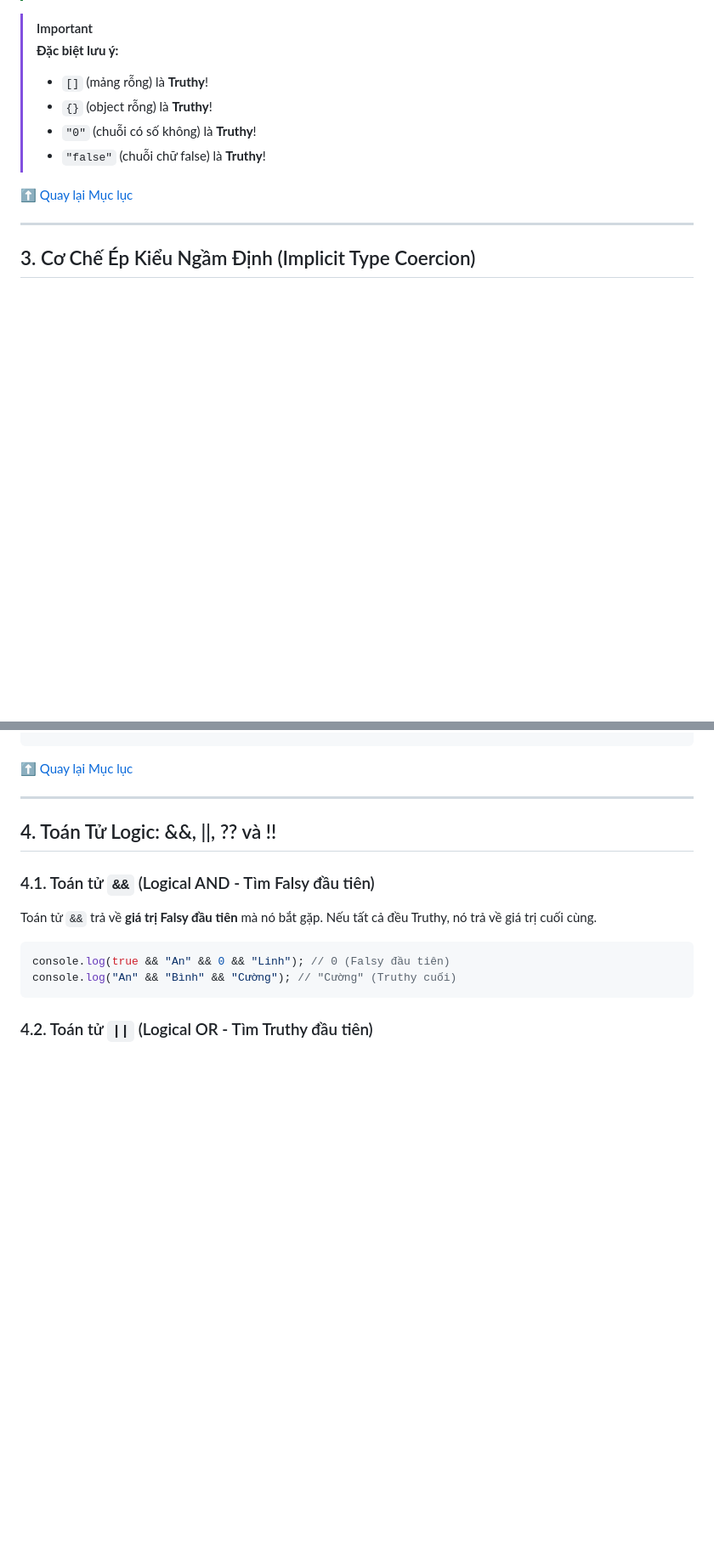
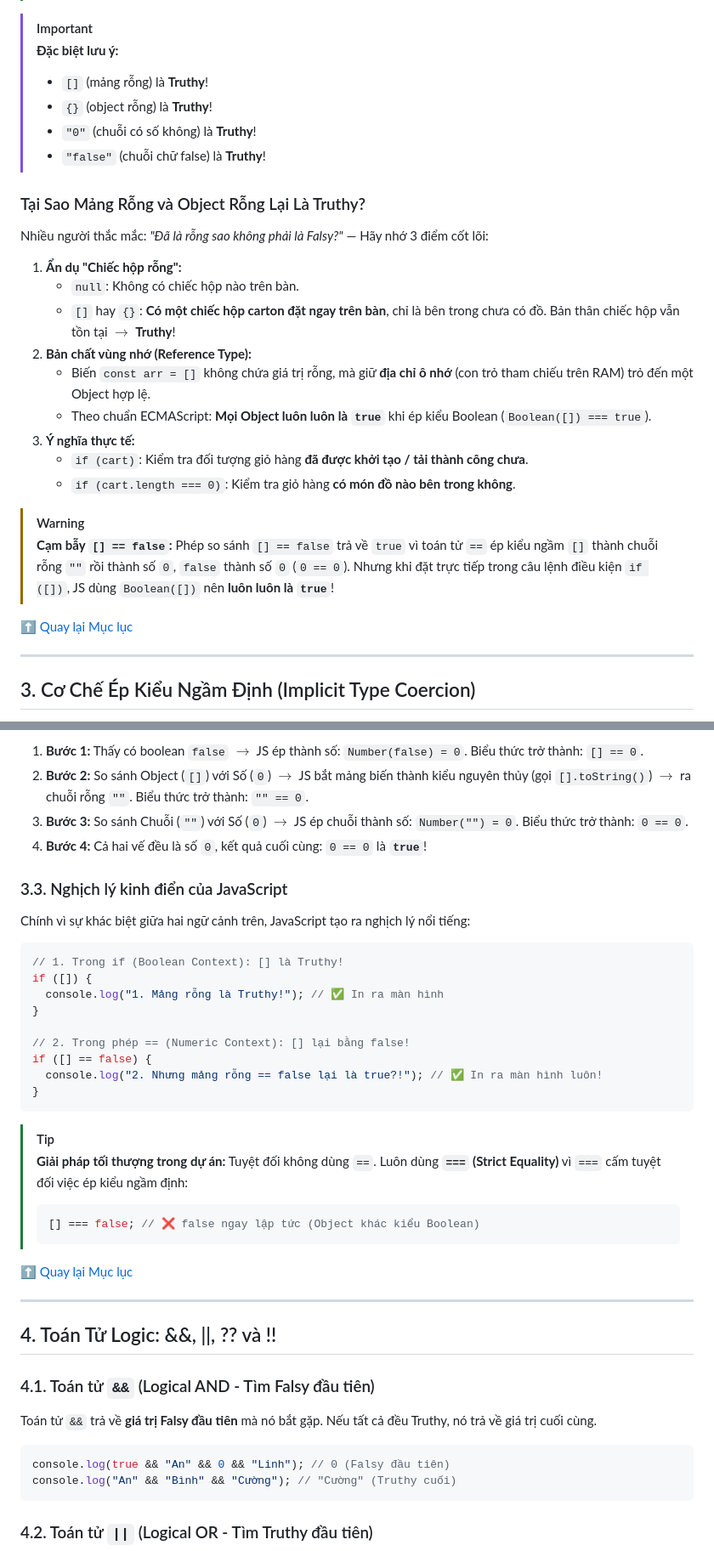
Before and after one commit to htccnam/javascript, a Markdown page: docs/07-truthy-falsy.md, 2 parts joined by grey strips. Shown at 85% size. Rendered like a GitHub page; blank space fills up the shorter version.

Commit message:
docs: enrich implicit coercion contexts and fix TOC anchors in 07-truthy-falsy

````diff
--- a/docs/07-truthy-falsy.md
+++ b/docs/07-truthy-falsy.md
@@ -86,6 +89,25 @@ JavaScript chỉ có duy nhất **8 giá trị Falsy** (tính đến ECMAScript
 > - `"0"` (chuỗi có số không) là **Truthy**!
 > - `"false"` (chuỗi chữ false) là **Truthy**!
 
+<a id="tại-sao-mảng-rỗng-và-object-rỗng-lại-là-truthy"></a>
+### Tại Sao Mảng Rỗng và Object Rỗng Lại Là Truthy?
+
+Nhiều người thắc mắc: *"Đã là rỗng sao không phải là Falsy?"* — Hãy nhớ 3 điểm cốt lõi:
+
+1. **Ẩn dụ "Chiếc hộp rỗng":**
+   - `null`: Không có chiếc hộp nào trên bàn.
+   - `[]` hay `{}`: **Có một chiếc hộp carton đặt ngay trên bàn**, chỉ là bên trong chưa có đồ. Bản thân chiếc hộp vẫn tồn tại $\rightarrow$ **Truthy**!
+2. **Bản chất vùng nhớ (Reference Type):**
+   - Biến `const arr = []` không chứa giá trị rỗng, mà giữ **địa chỉ ô nhớ** (con trỏ tham chiếu trên RAM) trỏ đến một Object hợp lệ.
+   - Theo chuẩn ECMAScript: **Mọi Object luôn luôn là `true`** khi ép kiểu Boolean (`Boolean([]) === true`).
+3. **Ý nghĩa thực tế:**
+   - `if (cart)`: Kiểm tra đối tượng giỏ hàng **đã được khởi tạo / tải thành công chưa**.
+   - `if (cart.length === 0)`: Kiểm tra giỏ hàng **có món đồ nào bên trong không**.
+
+> [!WARNING]
+> **Cạm bẫy `[] == false`:**
+> Phép so sánh `[] == false` trả về `true` vì toán tử `==` ép kiểu ngầm `[]` thành chuỗi rỗng `""` rồi thành số `0`, `false` thành số `0` (`0 == 0`). Nhưng khi đặt trực tiếp trong câu lệnh điều kiện `if ([])`, JS dùng `Boolean([])` nên **luôn luôn là `true`**!
+
 [⬆️ Quay lại Mục lục](#mục-lục)
 
 ---
@@ -105,3 +165,30 @@ if (username) {
+1. **Bước 1:** Thấy có boolean `false` $\rightarrow$ JS ép thành số: `Number(false) = 0`. Biểu thức trở thành: `[] == 0`.
+2. **Bước 2:** So sánh Object (`[]`) với Số (`0`) $\rightarrow$ JS bắt mảng biến thành kiểu nguyên thủy (gọi `[].toString()`) $\rightarrow$ ra chuỗi rỗng `""`. Biểu thức trở thành: `"" == 0`.
+3. **Bước 3:** So sánh Chuỗi (`""`) với Số (`0`) $\rightarrow$ JS ép chuỗi thành số: `Number("") = 0`. Biểu thức trở thành: `0 == 0`.
+4. **Bước 4:** Cả hai vế đều là số `0`, kết quả cuối cùng: `0 == 0` là **`true`**!
+
+### 3.3. Nghịch lý kinh điển của JavaScript
+
+Chính vì sự khác biệt giữa hai ngữ cảnh trên, JavaScript tạo ra nghịch lý nổi tiếng:
+
+```javascript
+// 1. Trong if (Boolean Context): [] là Truthy!
+if ([]) {
+  console.log("1. Mảng rỗng là Truthy!"); // ✅ In ra màn hình
+}
+
+// 2. Trong phép == (Numeric Context): [] lại bằng false!
+if ([] == false) {
+  console.log("2. Nhưng mảng rỗng == false lại là true?!"); // ✅ In ra màn hình luôn!
+}
+```
+
+> [!TIP]
+> **Giải pháp tối thượng trong dự án:**
+> Tuyệt đối không dùng `==`. Luôn dùng **`===` (Strict Equality)** vì `===` cấm tuyệt đối việc ép kiểu ngầm định:
+> ```javascript
+> [] === false; // ❌ false ngay lập tức (Object khác kiểu Boolean)
+> ```
 
 [⬆️ Quay lại Mục lục](#mục-lục)
 
````
Also changed, not shown: other parts of docs/07-truthy-falsy.md (+50 -6 lines).
